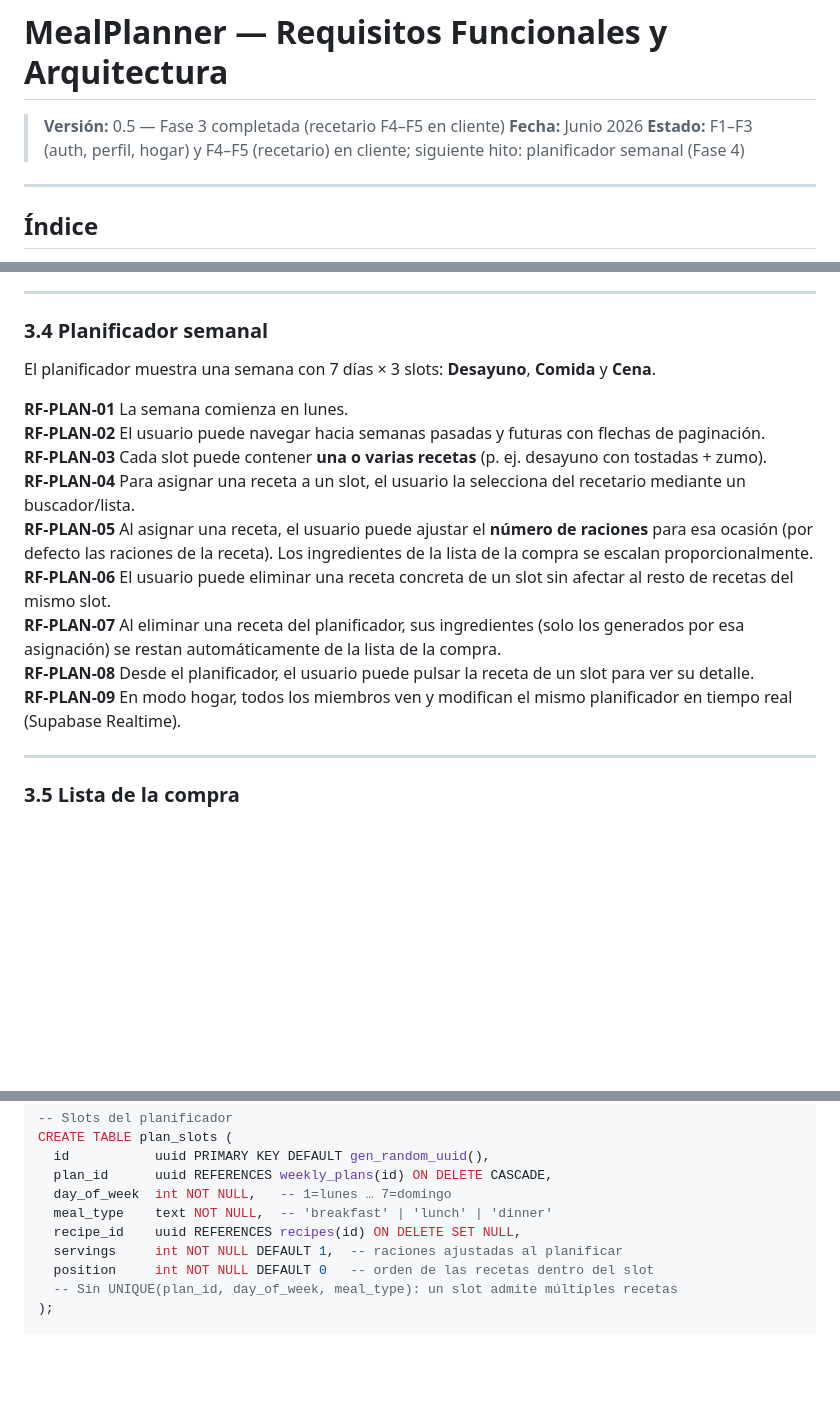
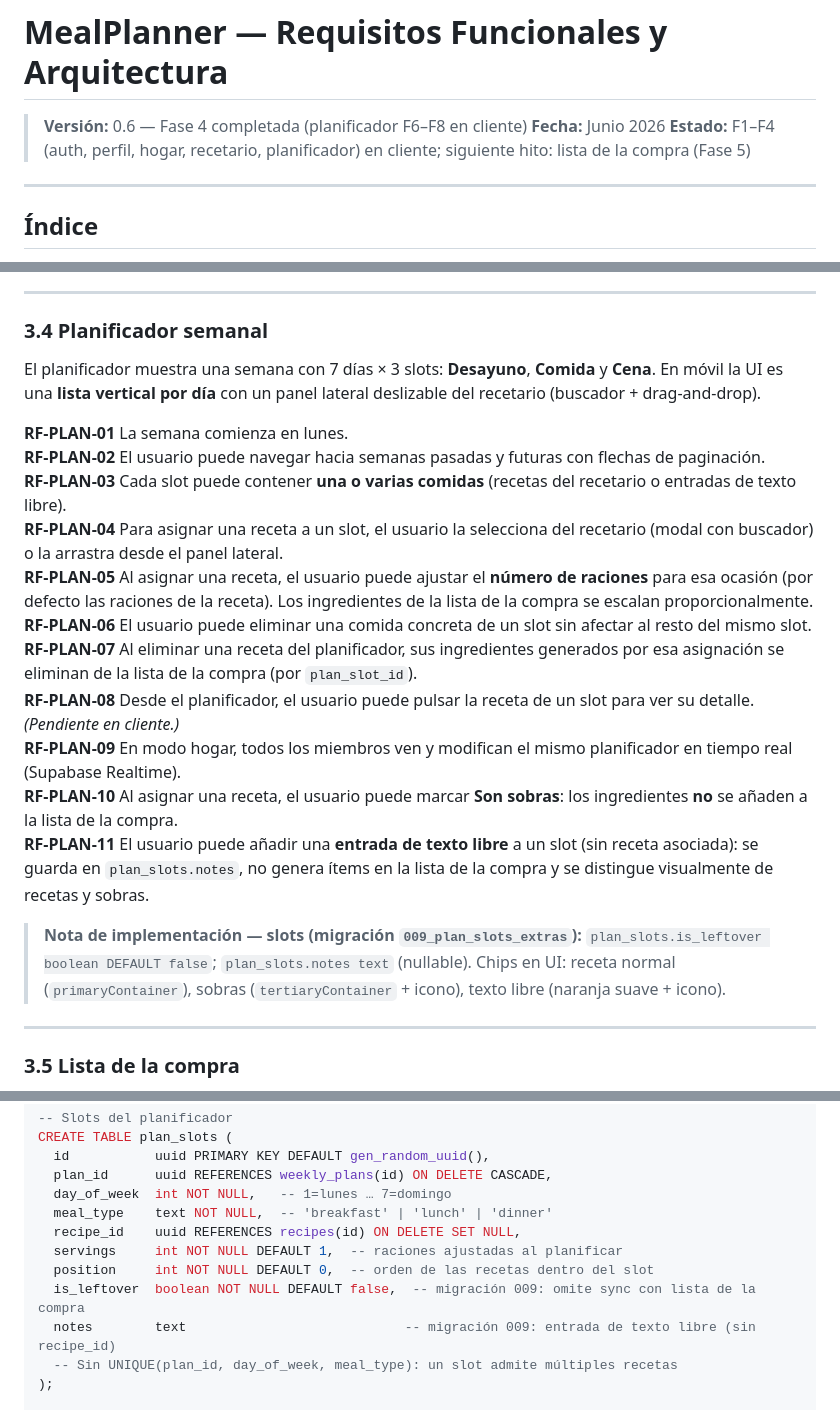
Before and after one commit to Japegomez/meal_planner, a Markdown page: docs/REQUIREMENTS.md, 3 parts joined by grey strips. GitHub-like rendering; blank space fills up the shorter version.

Commit message:
docs: mark Phase 4 planner complete and update requirements
Co-authored-by: Cursor <cursoragent@cursor.com>

```diff
--- a/docs/REQUIREMENTS.md
+++ b/docs/REQUIREMENTS.md
@@ -1,8 +1,8 @@
 # MealPlanner — Requisitos Funcionales y Arquitectura
 
-> **Versión:** 0.5 — Fase 3 completada (recetario F4–F5 en cliente)
+> **Versión:** 0.6 — Fase 4 completada (planificador F6–F8 en cliente)
 > **Fecha:** Junio 2026
-> **Estado:** F1–F3 (auth, perfil, hogar) y F4–F5 (recetario) en cliente; siguiente hito: planificador semanal (Fase 4)
+> **Estado:** F1–F4 (auth, perfil, hogar, recetario, planificador) en cliente; siguiente hito: lista de la compra (Fase 5)
 
 ---
 
@@ -144,17 +144,21 @@ El **recetario** es la colección personal de recetas de cada usuario. Las recet
 
 ### 3.4 Planificador semanal
 
-El planificador muestra una semana con 7 días × 3 slots: **Desayuno**, **Comida** y **Cena**.
+El planificador muestra una semana con 7 días × 3 slots: **Desayuno**, **Comida** y **Cena**. En móvil la UI es una **lista vertical por día** con un panel lateral deslizable del recetario (buscador + drag-and-drop).
 
 **RF-PLAN-01** La semana comienza en lunes.
 **RF-PLAN-02** El usuario puede navegar hacia semanas pasadas y futuras con flechas de paginación.
-**RF-PLAN-03** Cada slot puede contener **una o varias recetas** (p. ej. desayuno con tostadas + zumo).
-**RF-PLAN-04** Para asignar una receta a un slot, el usuario la selecciona del recetario mediante un buscador/lista.
+**RF-PLAN-03** Cada slot puede contener **una o varias comidas** (recetas del recetario o entradas de texto libre).
+**RF-PLAN-04** Para asignar una receta a un slot, el usuario la selecciona del recetario (modal con buscador) o la arrastra desde el panel lateral.
 **RF-PLAN-05** Al asignar una receta, el usuario puede ajustar el **número de raciones** para esa ocasión (por defecto las raciones de la receta). Los ingredientes de la lista de la compra se escalan proporcionalmente.
-**RF-PLAN-06** El usuario puede eliminar una receta concreta de un slot sin afectar al resto de recetas del mismo slot.
-**RF-PLAN-07** Al eliminar una receta del planificador, sus ingredientes (solo los generados por esa asignación) se restan automáticamente de la lista de la compra.
-**RF-PLAN-08** Desde el planificador, el usuario puede pulsar la receta de un slot para ver su detalle.
+**RF-PLAN-06** El usuario puede eliminar una comida concreta de un slot sin afectar al resto del mismo slot.
+**RF-PLAN-07** Al eliminar una receta del planificador, sus ingredientes generados por esa asignación se eliminan de la lista de la compra (por `plan_slot_id`).
+**RF-PLAN-08** Desde el planificador, el usuario puede pulsar la receta de un slot para ver su detalle. *(Pendiente en cliente.)*
 **RF-PLAN-09** En modo hogar, todos los miembros ven y modifican el mismo planificador en tiempo real (Supabase Realtime).
+**RF-PLAN-10** Al asignar una receta, el usuario puede marcar **Son sobras**: los ingredientes **no** se añaden a la lista de la compra.
+**RF-PLAN-11** El usuario puede añadir una **entrada de texto libre** a un slot (sin receta asociada): se guarda en `plan_slots.notes`, no genera ítems en la lista de la compra y se distingue visualmente de recetas y sobras.
+
+> **Nota de implementación — slots (migración `009_plan_slots_extras`):** `plan_slots.is_leftover boolean DEFAULT false`; `plan_slots.notes text` (nullable). Chips en UI: receta normal (`primaryContainer`), sobras (`tertiaryContainer` + icono), texto libre (naranja suave + icono).
 
 ---
 
@@ -279,7 +283,9 @@ CREATE TABLE plan_slots (
   meal_type    text NOT NULL,  -- 'breakfast' | 'lunch' | 'dinner'
   recipe_id    uuid REFERENCES recipes(id) ON DELETE SET NULL,
   servings     int NOT NULL DEFAULT 1,  -- raciones ajustadas al planificar
-  position     int NOT NULL DEFAULT 0   -- orden de las recetas dentro del slot
+  position     int NOT NULL DEFAULT 0,  -- orden de las recetas dentro del slot
+  is_leftover  boolean NOT NULL DEFAULT false,  -- migración 009: omite sync con lista de la compra
+  notes        text                            -- migración 009: entrada de texto libre (sin recipe_id)
   -- Sin UNIQUE(plan_id, day_of_week, meal_type): un slot admite múltiples recetas
 );
 
```
Also changed, not shown: other parts of docs/REQUIREMENTS.md (+2 -2 lines), docs/TASKS.md (+27 -19 lines).
